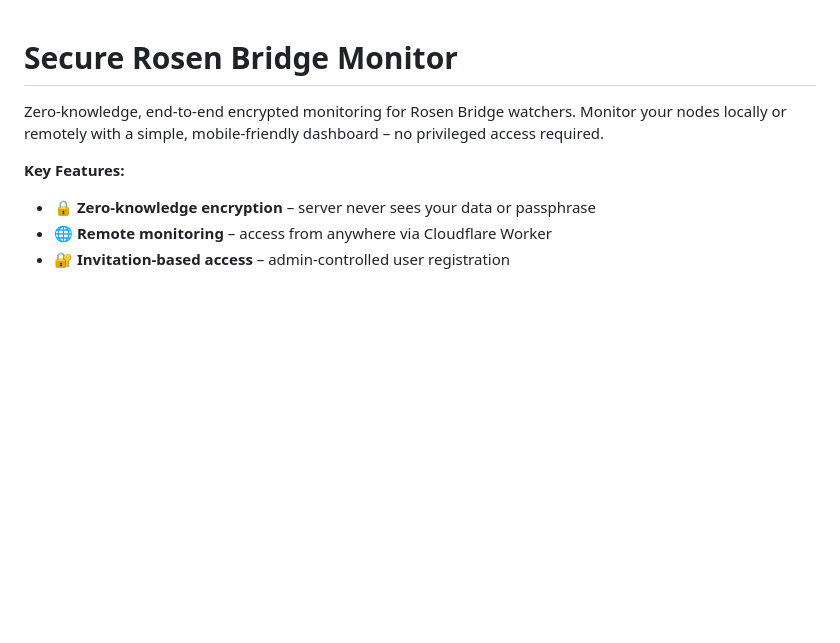
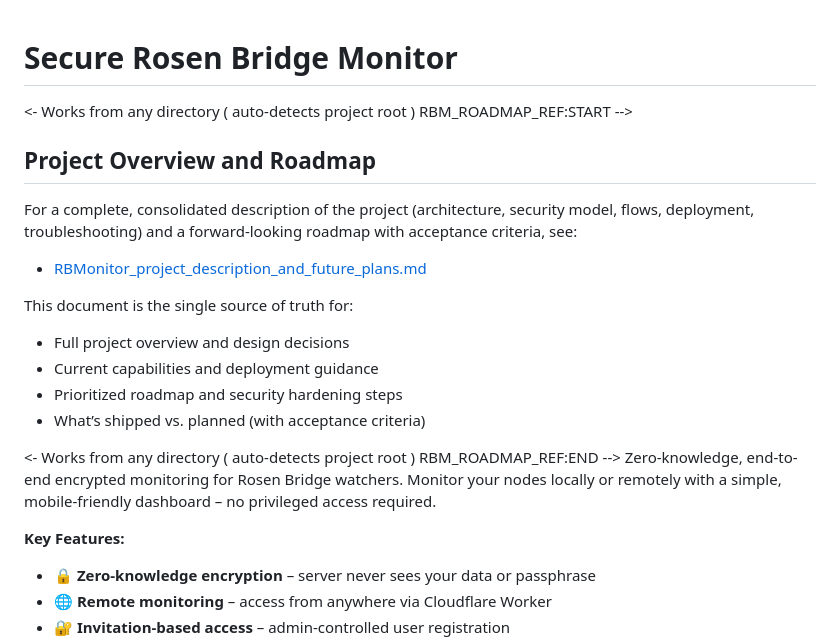
Before and after one commit to odiseusme/secure-rb-monitor-public, a Markdown page: README.md, the part around the change. GitHub-like rendering; blank space fills up the shorter version.

Commit message:
Docs: add explicit reference in README to consolidated project overview/roadmap

```diff
--- a/README.md
+++ b/README.md
@@ -1,5 +1,19 @@
 # Secure Rosen Bridge Monitor
 
+
+<- Works from any directory ( auto-detects project root ) RBM_ROADMAP_REF:START -->
+## Project Overview and Roadmap
+
+For a complete, consolidated description of the project (architecture, security model, flows, deployment, troubleshooting) and a forward-looking roadmap with acceptance criteria, see:
+- [RBMonitor_project_description_and_future_plans.md](./RBMonitor_project_description_and_future_plans.md)
+
+This document is the single source of truth for:
+- Full project overview and design decisions
+- Current capabilities and deployment guidance
+- Prioritized roadmap and security hardening steps
+- What’s shipped vs. planned (with acceptance criteria)
+
+<- Works from any directory ( auto-detects project root ) RBM_ROADMAP_REF:END -->
 Zero-knowledge, end-to-end encrypted monitoring for Rosen Bridge watchers. Monitor your nodes locally or remotely with a simple, mobile-friendly dashboard – no privileged access required.
 
 **Key Features:**
```
Also changed, not shown: RBMonitor_project_description_and_future_plans.md (added, +329 -0 lines).
